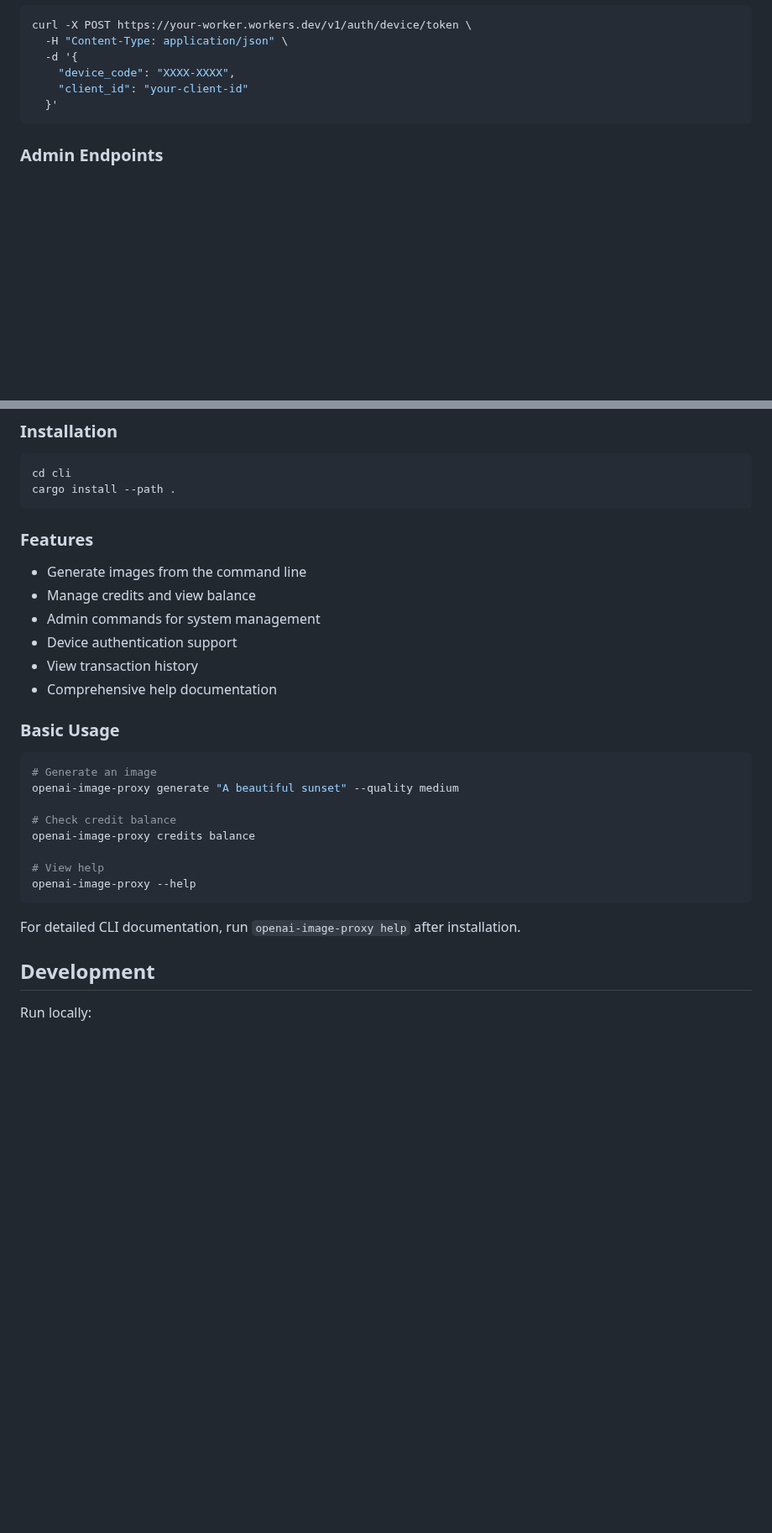
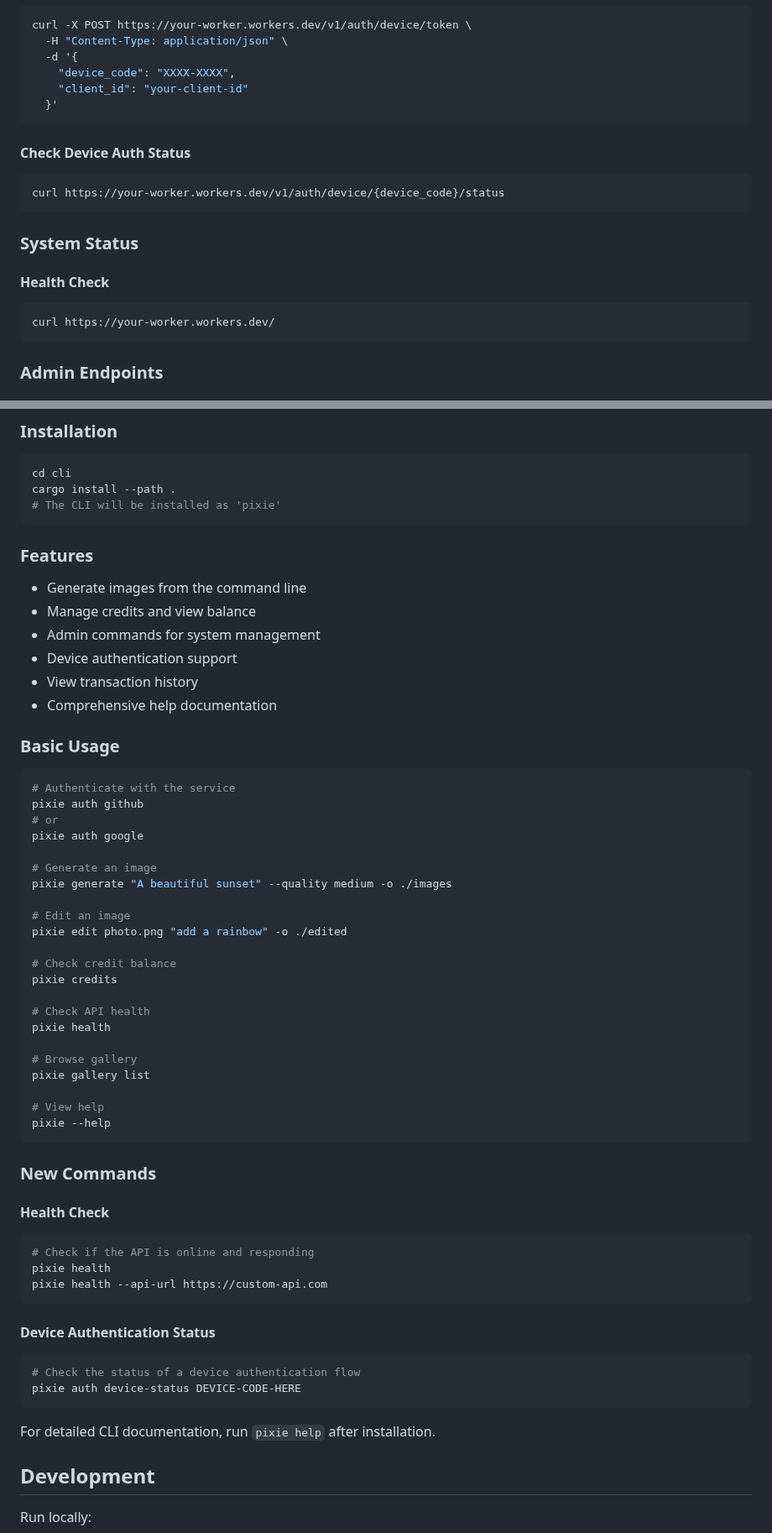
Before and after one commit to guitaripod/pixie, a Markdown page: README.md, 2 parts joined by grey strips. Shown at 84% size. Rendered like a GitHub page; blank space fills up the shorter version.

Commit message:
docs: Update README with new CLI commands
- Add health check command documentation
- Add device auth status command documentation
- Update CLI examples to use correct 'pixie' binary name
- Add new API endpoints to documentation

🤖 Generated with [Claude Code](https://claude.ai/code)

Co-Authored-By: Claude <noreply@anthropic.com>

````diff
--- a/README.md
+++ b/README.md
@@ -235,6 +235,18 @@ curl -X POST https://your-worker.workers.dev/v1/auth/device/token \
   }'
 ```
 
+#### Check Device Auth Status
+```bash
+curl https://your-worker.workers.dev/v1/auth/device/{device_code}/status
+```
+
+### System Status
+
+#### Health Check
+```bash
+curl https://your-worker.workers.dev/
+```
+
 ### Admin Endpoints
 
 #### Adjust User Credits (Admin Only)
@@ -264,6 +276,7 @@ A comprehensive command-line interface is available for managing the OpenAI Imag
 ```bash
 cd cli
 cargo install --path .
+# The CLI will be installed as 'pixie'
 ```
 
 ### Features
@@ -278,17 +291,46 @@ cargo install --path .
 ### Basic Usage
 
 ```bash
+# Authenticate with the service
+pixie auth github
+# or
+pixie auth google
+
 # Generate an image
-openai-image-proxy generate "A beautiful sunset" --quality medium
+pixie generate "A beautiful sunset" --quality medium -o ./images
+
+# Edit an image
+pixie edit photo.png "add a rainbow" -o ./edited
 
 # Check credit balance
-openai-image-proxy credits balance
+pixie credits
+
+# Check API health
+pixie health
+
+# Browse gallery
+pixie gallery list
 
 # View help
-openai-image-proxy --help
+pixie --help
 ```
 
-For detailed CLI documentation, run `openai-image-proxy help` after installation.
+### New Commands
+
+#### Health Check
+```bash
+# Check if the API is online and responding
+pixie health
+pixie health --api-url https://custom-api.com
+```
+
+#### Device Authentication Status
+```bash
+# Check the status of a device authentication flow
+pixie auth device-status DEVICE-CODE-HERE
+```
+
+For detailed CLI documentation, run `pixie help` after installation.
 
 ## Development
 
````
